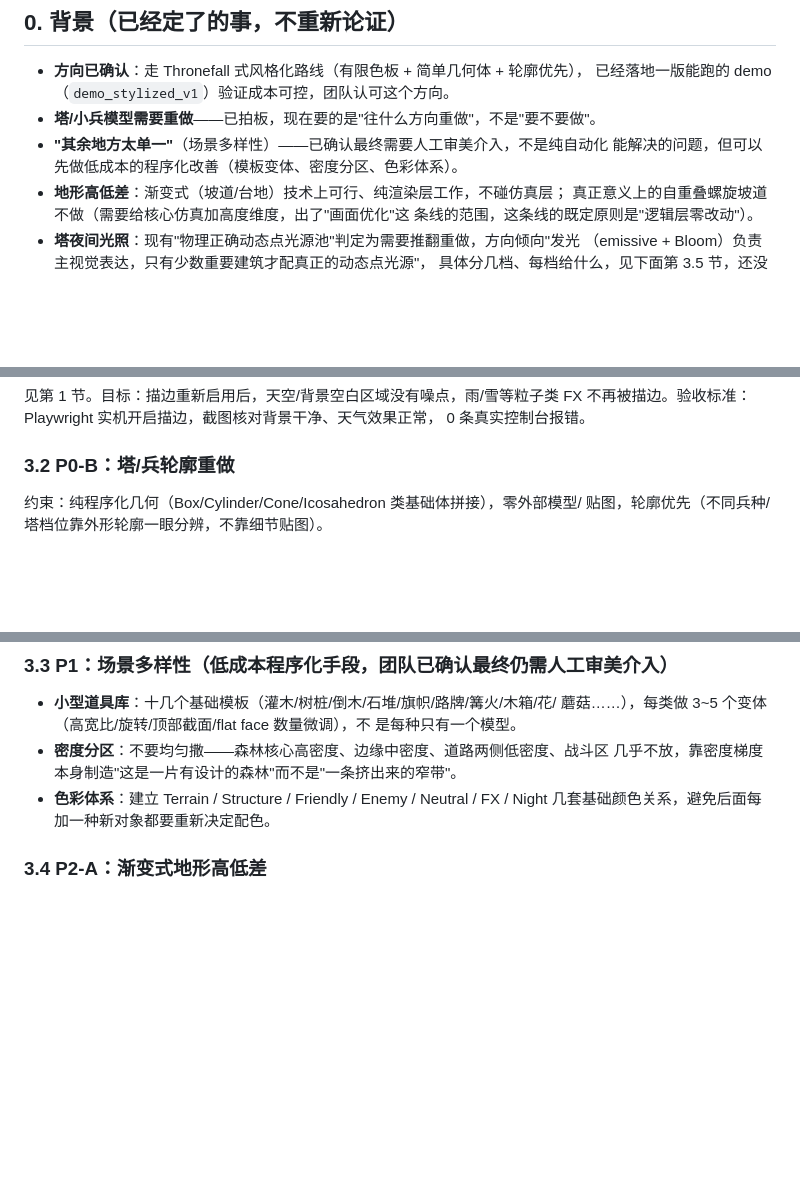
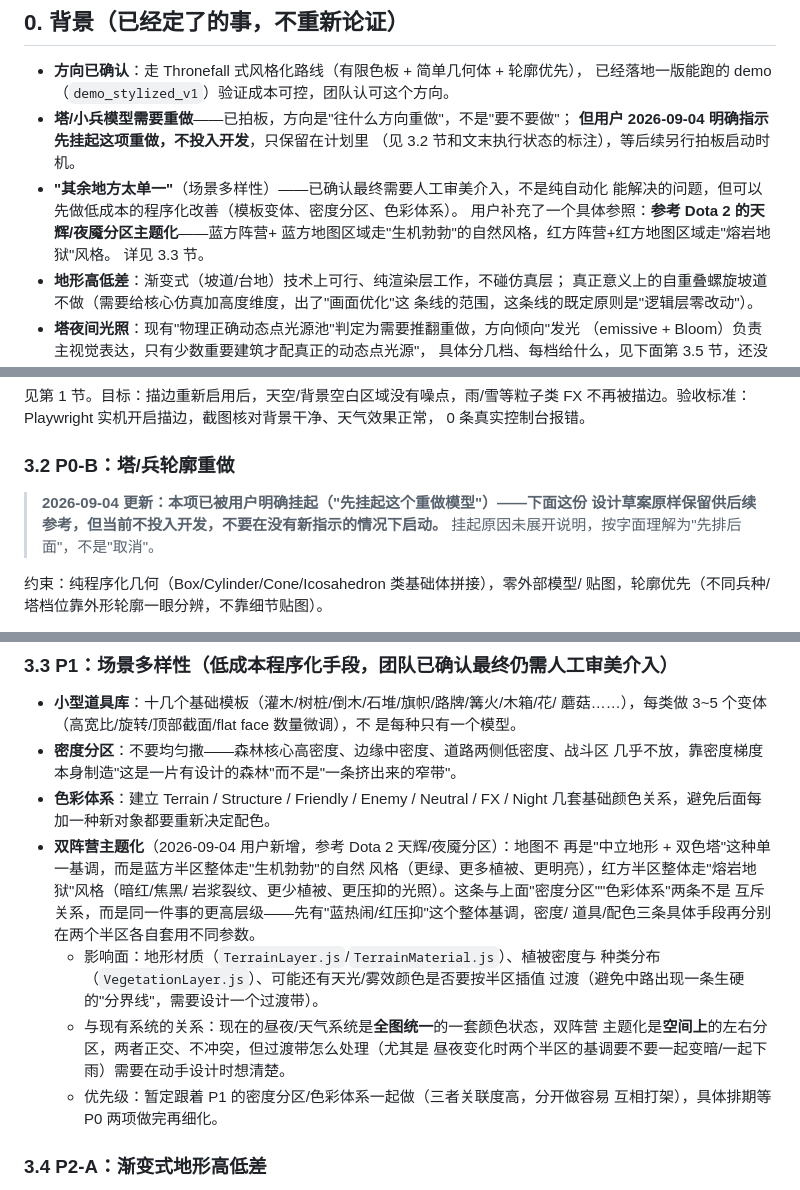
Before and after one commit to SeraHimP/SeraHim, a Markdown page: docs/VISUAL-UPGRADE-PLAN.md, 3 parts joined by grey strips. GitHub-like rendering; blank space fills up the shorter version.

Commit message:
画面升级计划补记：塔/兵模型重做挂起 + 新增双阵营主题化方向（参考 Dota）
用户补充两条：①塔的模型重做暂时挂起，先不投入开发（原来 P0-B 是"往什么方向
重做"已有草案，这次明确"先挂起"，不是取消，草案原样保留在 3.2 节供以后启动
时参考，只是加了醒目标注避免被误当成待办直接开工）；②新增一个具体的场景美术
方向参考——照 Dota 2 天辉/夜魇分区的思路，蓝方半区整体走"生机勃勃"自然风格，
红方半区整体走"熔岩地狱"风格，写进 3.3 节（P1 场景多样性）并列为 P1-D，同时
标注了它和现有"密度分区/色彩体系"两条的关系（同一件事的更高层级，不是互斥），
以及和现有全图统一的昼夜/天气系统之间需要处理的过渡带问题。

期望常量：本次未改动任何期望常量，也没有改动任何代码——只更新了这份规划文档。

Co-Authored-By: Claude Sonnet 5 <noreply@anthropic.com>
Claude-Session: https://claude.ai/code/session_01URcBoZhn9STkbD2irzoNU4

```diff
--- a/docs/VISUAL-UPGRADE-PLAN.md
+++ b/docs/VISUAL-UPGRADE-PLAN.md
@@ -13,9 +13,14 @@
 
 - **方向已确认**：走 Thronefall 式风格化路线（有限色板 + 简单几何体 + 轮廓优先），
   已经落地一版能跑的 demo（`demo_stylized_v1`）验证成本可控，团队认可这个方向。
-- **塔/小兵模型需要重做**——已拍板，现在要的是"往什么方向重做"，不是"要不要做"。
+- **塔/小兵模型需要重做**——已拍板，方向是"往什么方向重做"，不是"要不要做"；
+  **但用户 2026-09-04 明确指示先挂起这项重做，不投入开发**，只保留在计划里
+  （见 3.2 节和文末执行状态的标注），等后续另行拍板启动时机。
 - **"其余地方太单一"**（场景多样性）——已确认最终需要人工审美介入，不是纯自动化
   能解决的问题，但可以先做低成本的程序化改善（模板变体、密度分区、色彩体系）。
+  用户补充了一个具体参照：**参考 Dota 2 的天辉/夜魇分区主题化**——蓝方阵营+
+  蓝方地图区域走"生机勃勃"的自然风格，红方阵营+红方地图区域走"熔岩地狱"风格。
+  详见 3.3 节。
 - **地形高低差**：渐变式（坡道/台地）技术上可行、纯渲染层工作，不碰仿真层；
   真正意义上的自重叠螺旋坡道不做（需要给核心仿真加高度维度，出了"画面优化"这
   条线的范围，这条线的既定原则是"逻辑层零改动"）。
@@ -107,6 +112,10 @@ P3  更多环境模板/天气表现/特殊地形/UI 美术打磨
 
 ### 3.2 P0-B：塔/兵轮廓重做
 
+> **2026-09-04 更新：本项已被用户明确挂起（"先挂起这个重做模型"）——下面这份
+> 设计草案原样保留供后续参考，但当前不投入开发，不要在没有新指示的情况下启动。**
+> 挂起原因未展开说明，按字面理解为"先排后面"，不是"取消"。
+
 约束：纯程序化几何（Box/Cylinder/Cone/Icosahedron 类基础体拼接），零外部模型/
 贴图，轮廓优先（不同兵种/塔档位靠外形轮廓一眼分辨，不靠细节贴图）。
 
@@ -138,6 +147,20 @@ P3  更多环境模板/天气表现/特殊地形/UI 美术打磨
   几乎不放，靠密度梯度本身制造"这是一片有设计的森林"而不是"一条挤出来的窄带"。
 - **色彩体系**：建立 Terrain / Structure / Friendly / Enemy / Neutral / FX /
   Night 几套基础颜色关系，避免后面每加一种新对象都要重新决定配色。
+- **双阵营主题化**（2026-09-04 用户新增，参考 Dota 2 天辉/夜魇分区）：地图不
+  再是"中立地形 + 双色塔"这种单一基调，而是蓝方半区整体走"生机勃勃"的自然
+  风格（更绿、更多植被、更明亮），红方半区整体走"熔岩地狱"风格（暗红/焦黑/
+  岩浆裂纹、更少植被、更压抑的光照）。这条与上面"密度分区""色彩体系"两条不是
+  互斥关系，而是同一件事的更高层级——先有"蓝热闹/红压抑"这个整体基调，密度/
+  道具/配色三条具体手段再分别在两个半区各自套用不同参数。
+  - 影响面：地形材质（`TerrainLayer.js`/`TerrainMaterial.js`）、植被密度与
+    种类分布（`VegetationLayer.js`）、可能还有天光/雾效颜色是否要按半区插值
+    过渡（避免中路出现一条生硬的"分界线"，需要设计一个过渡带）。
+  - 与现有系统的关系：现在的昼夜/天气系统是**全图统一**的一套颜色状态，双阵营
+    主题化是**空间上**的左右分区，两者正交、不冲突，但过渡带怎么处理（尤其是
+    昼夜变化时两个半区的基调要不要一起变暗/一起下雨）需要在动手设计时想清楚。
+  - 优先级：暂定跟着 P1 的密度分区/色彩体系一起做（三者关联度高，分开做容易
+    互相打架），具体排期等 P0 两项做完再细化。
 
 ### 3.4 P2-A：渐变式地形高低差
 
```
Also changed, not shown: other parts of docs/VISUAL-UPGRADE-PLAN.md (+3 -0 lines).
